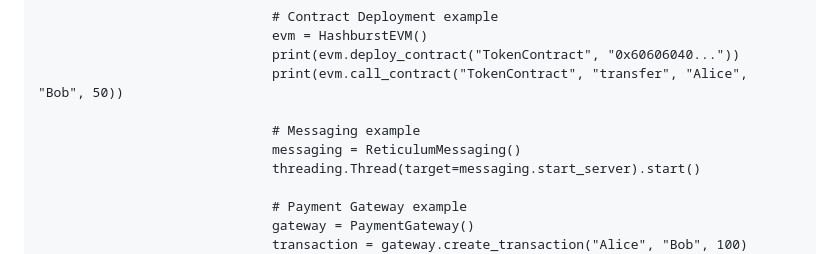
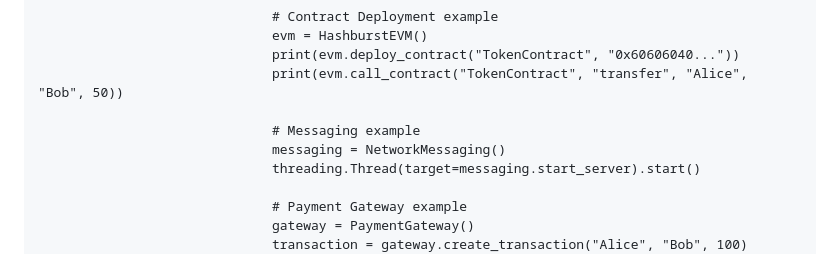
Before and after one commit to hashburst/blockchain, a Markdown page: hashburstNetworksBuilderFramework/README.md, the part around the change. Rendered like a GitHub page.

```diff
--- a/hashburstNetworksBuilderFramework/README.md
+++ b/hashburstNetworksBuilderFramework/README.md
@@ -52,7 +52,7 @@ This package contains a complete code implementation of the libraries for each f
                                   print(evm.call_contract("TokenContract", "transfer", "Alice", "Bob", 50))
 
                                   # Messaging example
-                                  messaging = ReticulumMessaging()
+                                  messaging = NetworkMessaging()
                                   threading.Thread(target=messaging.start_server).start()
 
                                   # Payment Gateway example
```
